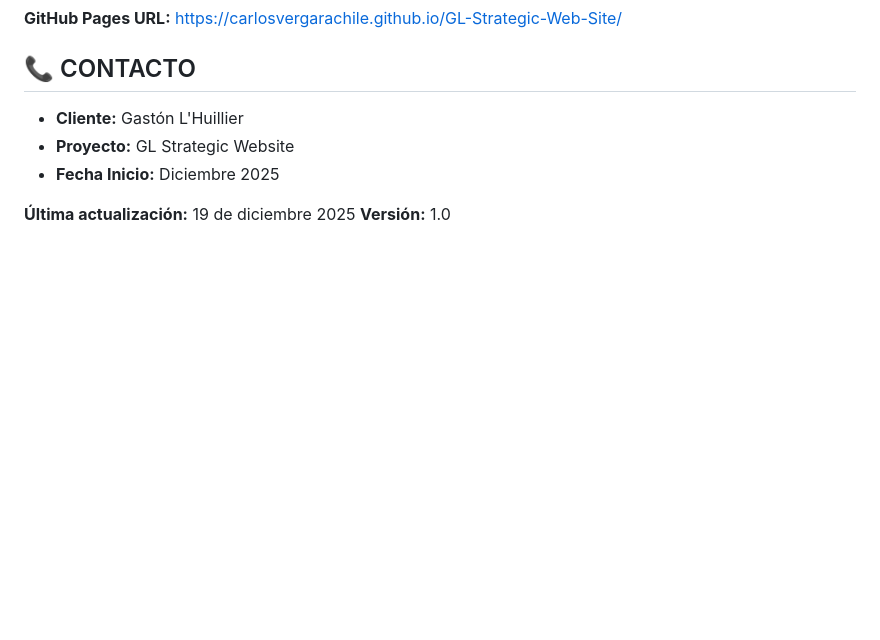
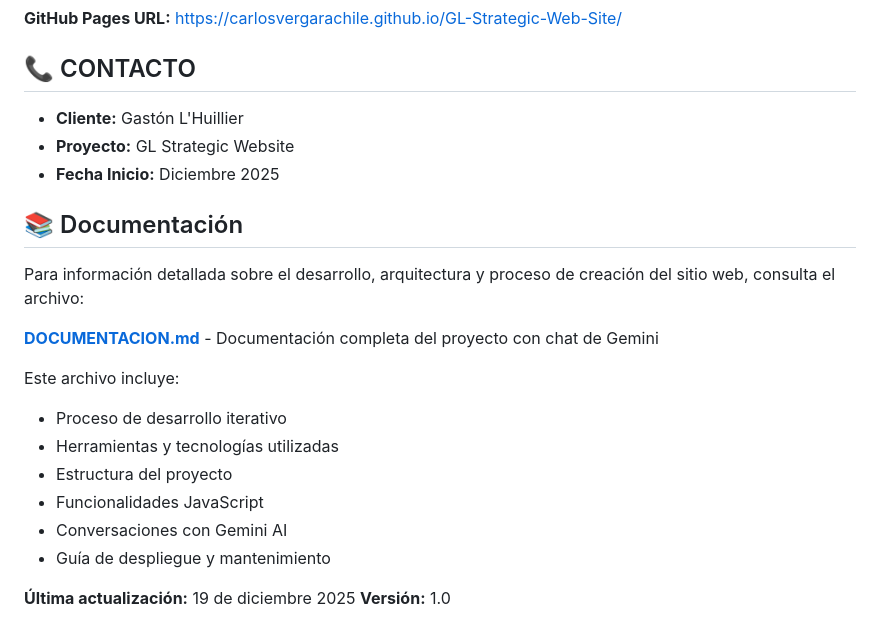
Before and after one commit to CarlosVergaraChile/GL-Strategic-Web-Site, a Markdown page: README.md, the part around the change. GitHub-like rendering; blank space fills up the shorter version.

```diff
--- a/README.md
+++ b/README.md
@@ -100,5 +100,19 @@ Para información detallada sobre cada persona, consultar `Maqueta-version-08.do
 - **Proyecto:** GL Strategic Website
 - **Fecha Inicio:** Diciembre 2025
 
+## 📚 Documentación
+
+Para información detallada sobre el desarrollo, arquitectura y proceso de creación del sitio web, consulta el archivo:
+
+**[DOCUMENTACION.md](./DOCUMENTACION.md)** - Documentación completa del proyecto con chat de Gemini
+
+Este archivo incluye:
+- Proceso de desarrollo iterativo
+- Herramientas y tecnologías utilizadas
+- Estructura del proyecto
+- Funcionalidades JavaScript
+- Conversaciones con Gemini AI
+- Guía de despliegue y mantenimiento
+
 **Última actualización:** 19 de diciembre 2025
 **Versión:** 1.0
```
